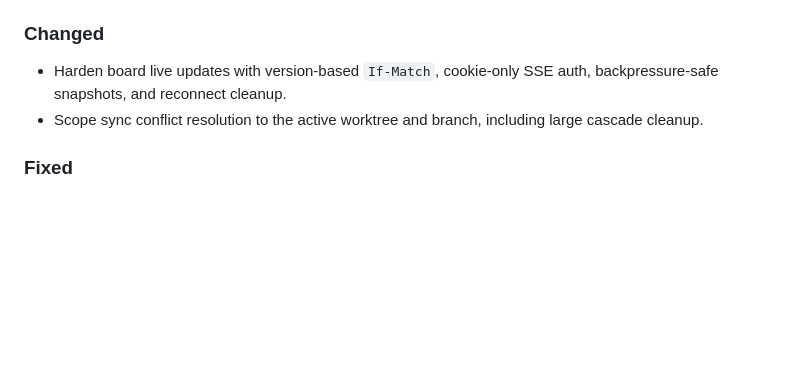
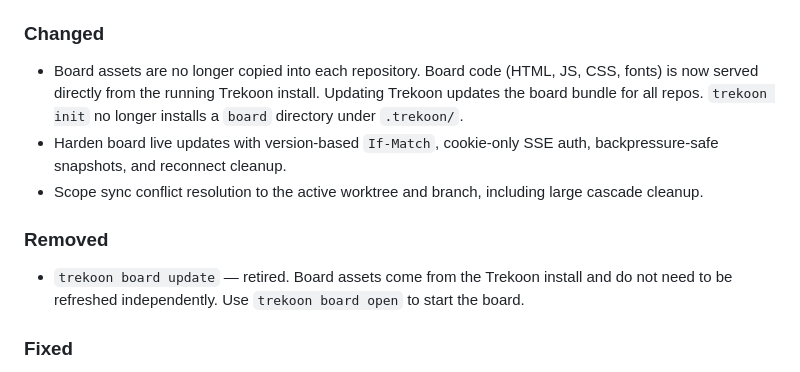
Before and after one commit to KristjanPikhof/Trekoon, a Markdown page: CHANGELOG.md, the part around the change. Rendered like a GitHub page; blank space fills up the shorter version.

Commit message:
Update changelog for board-installed-assets
- Update CHANGELOG.md to reflect the latest changes on
  board-installed-assets

```diff
--- a/CHANGELOG.md
+++ b/CHANGELOG.md
@@ -23,10 +23,20 @@ All notable changes to Trekoon are documented in this file.
 
 ### Changed
 
+- Board assets are no longer copied into each repository. Board code (HTML,
+  JS, CSS, fonts) is now served directly from the running Trekoon install.
+  Updating Trekoon updates the board bundle for all repos. `trekoon init` no
+  longer installs a `board` directory under `.trekoon/`.
 - Harden board live updates with version-based `If-Match`, cookie-only SSE
   auth, backpressure-safe snapshots, and reconnect cleanup.
 - Scope sync conflict resolution to the active worktree and branch, including
   large cascade cleanup.
+
+### Removed
+
+- `trekoon board update` — retired. Board assets come from the Trekoon install
+  and do not need to be refreshed independently. Use `trekoon board open` to
+  start the board.
 
 ### Fixed
 
```
